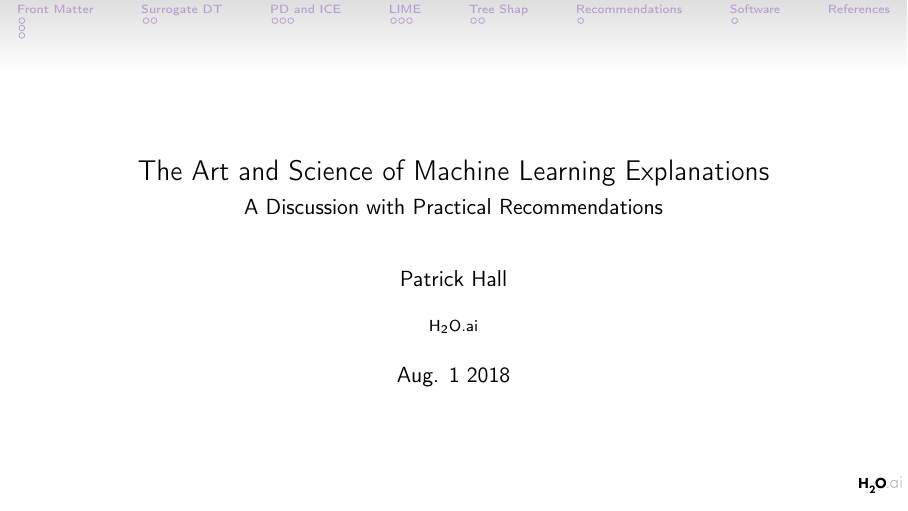
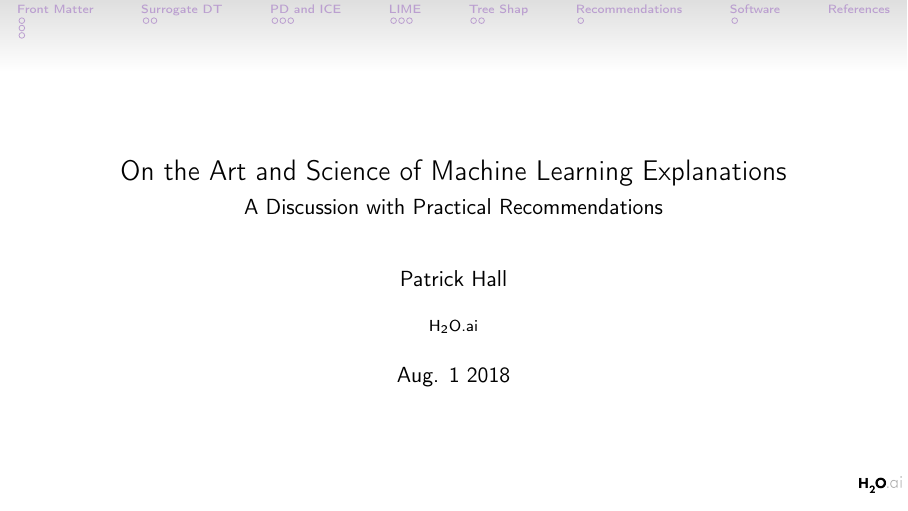
Before and after one commit to jphall663/jsm_2018_slides, LaTeX slides (main.tex): page 1 of 19. Compiled offline with pdfLaTeX.

Commit message:
update title

```diff
--- a/main.tex
+++ b/main.tex
@@ -25,7 +25,7 @@
 \addbibresource{bibliography.bib}
 
 \author{Patrick Hall}
-\title{The Art and Science of Machine Learning Explanations}
+\title{On the Art and Science of Machine Learning Explanations}
 \subtitle{A Discussion with Practical Recommendations}
 \logo{\includegraphics[height=8pt]{img/h2o_logo.png}}
 \institute{\href{https://www.h2o.ai}{H\textsubscript{2}O.ai}}
```
Also changed, not shown: main.pdf.
